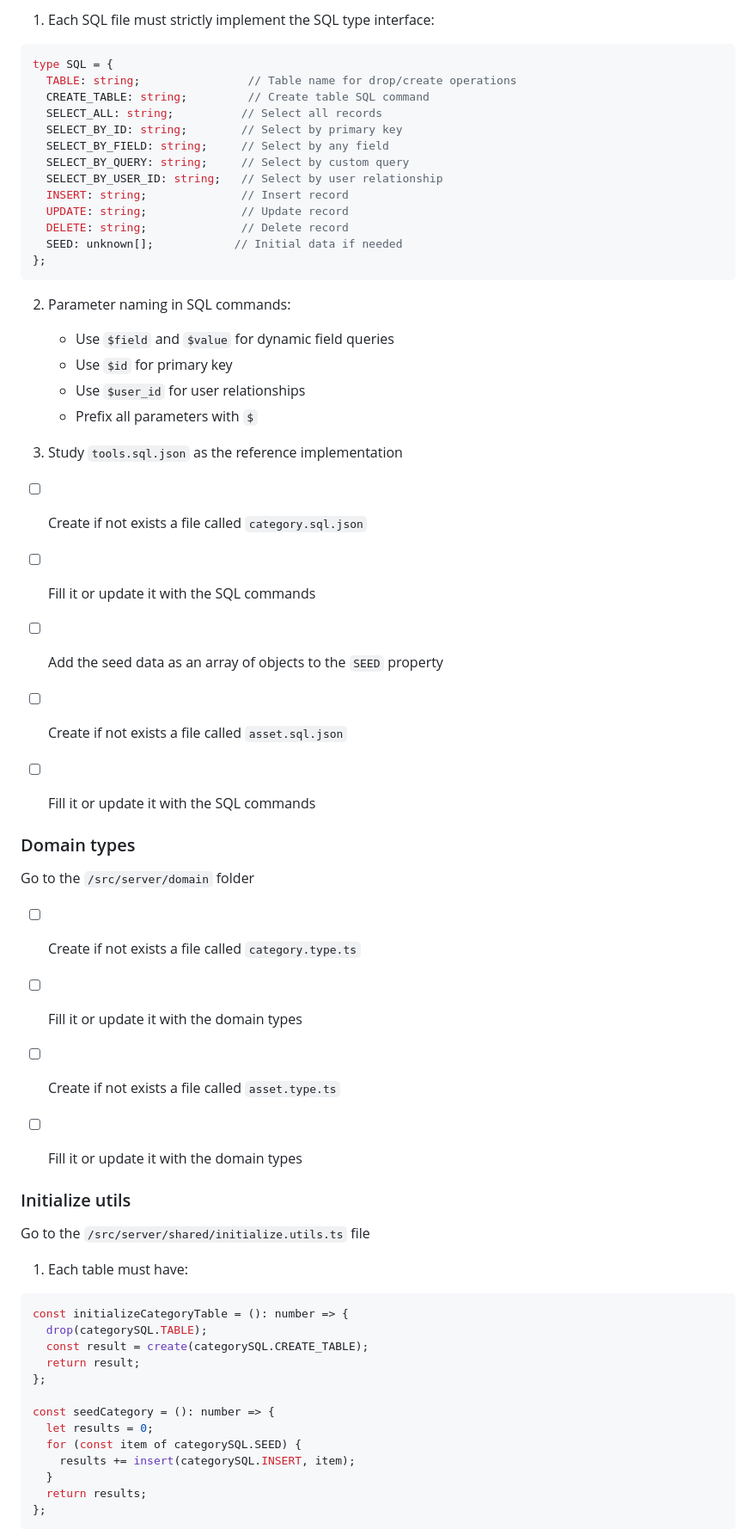
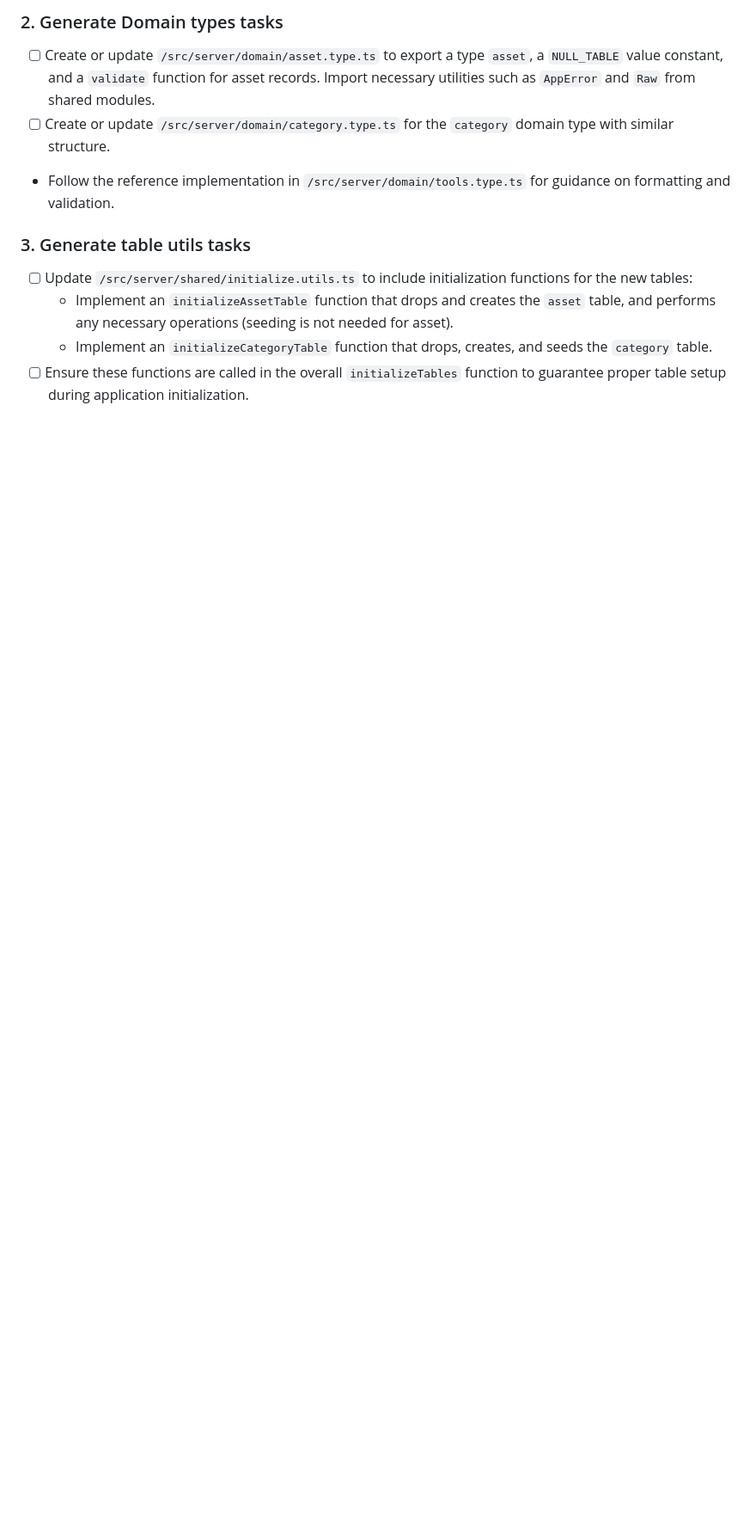
Before and after one commit to AIcodeAcademy/full_stack_blueprint, a Markdown page: docs/1-add_asset/1-add_asset.sql.plan.md, the part around one of its changes. Shown at 86% size. Drawn GitHub-style; blank space fills up the shorter version.

Commit message:
feat(sql): add SQL plan for add asset feature

````diff
--- a/docs/1-add_asset/1-add_asset.sql.plan.md
+++ b/docs/1-add_asset/1-add_asset.sql.plan.md
@@ -70,64 +48,14 @@ Go to the `/src/sql` folder
 
-1. Each SQL file must strictly implement the SQL type interface:
-```typescript
-type SQL = {
-  TABLE: string;                // Table name for drop/create operations
-  CREATE_TABLE: string;         // Create table SQL command
-  SELECT_ALL: string;          // Select all records
-  SELECT_BY_ID: string;        // Select by primary key
-  SELECT_BY_FIELD: string;     // Select by any field
-  SELECT_BY_QUERY: string;     // Select by custom query
-  SELECT_BY_USER_ID: string;   // Select by user relationship
-  INSERT: string;              // Insert record
-  UPDATE: string;              // Update record
-  DELETE: string;              // Delete record
-  SEED: unknown[];            // Initial data if needed
-};
-```
+### 2. Generate Domain types tasks
 
-2. Parameter naming in SQL commands:
-   - Use `$field` and `$value` for dynamic field queries
-   - Use `$id` for primary key
-   - Use `$user_id` for user relationships
-   - Prefix all parameters with `$`
+- [ ] Create or update `/src/server/domain/asset.type.ts` to export a type `asset`, a `NULL_TABLE` value constant, and a `validate` function for asset records. Import necessary utilities such as `AppError` and `Raw` from shared modules.
+- [ ] Create or update `/src/server/domain/category.type.ts` for the `category` domain type with similar structure.
+- Follow the reference implementation in `/src/server/domain/tools.type.ts` for guidance on formatting and validation.
 
-3. Study `tools.sql.json` as the reference implementation
+### 3. Generate table utils tasks
 
-- [ ] Create if not exists a file called `category.sql.json`
-- [ ] Fill it or update it with the SQL commands
-- [ ] Add the seed data as an array of objects to the `SEED` property
+- [ ] Update `/src/server/shared/initialize.utils.ts` to include initialization functions for the new tables:
+  - Implement an `initializeAssetTable` function that drops and creates the `asset` table, and performs any necessary operations (seeding is not needed for asset).
+  - Implement an `initializeCategoryTable` function that drops, creates, and seeds the `category` table.
+- [ ] Ensure these functions are called in the overall `initializeTables` function to guarantee proper table setup during application initialization.
 
-- [ ] Create if not exists a file called `asset.sql.json`
-- [ ] Fill it or update it with the SQL commands
-
-### Domain types
-
-Go to the `/src/server/domain` folder
-
-- [ ] Create if not exists a file called `category.type.ts`
-- [ ] Fill it or update it with the domain types
-
-- [ ] Create if not exists a file called `asset.type.ts`
-- [ ] Fill it or update it with the domain types
-
-### Initialize utils
-
-Go to the `/src/server/shared/initialize.utils.ts` file
-
-1. Each table must have:
-```typescript
-const initializeCategoryTable = (): number => {
-  drop(categorySQL.TABLE);
-  const result = create(categorySQL.CREATE_TABLE);
-  return result;
-};
-
-const seedCategory = (): number => {
-  let results = 0;
-  for (const item of categorySQL.SEED) {
-    results += insert(categorySQL.INSERT, item);
-  }
-  return results;
-};
-```
-
````
Also changed, not shown: other parts of docs/1-add_asset/1-add_asset.sql.plan.md (+20 -62 lines).
